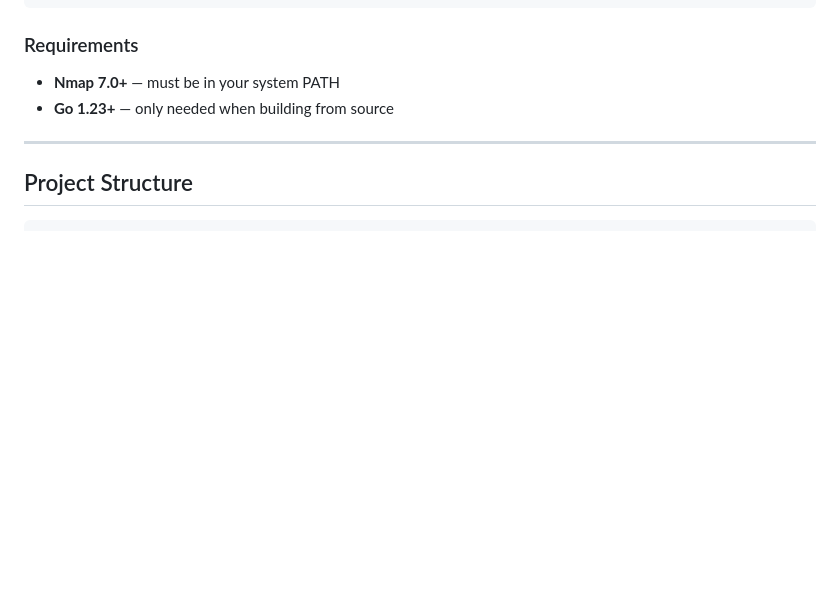
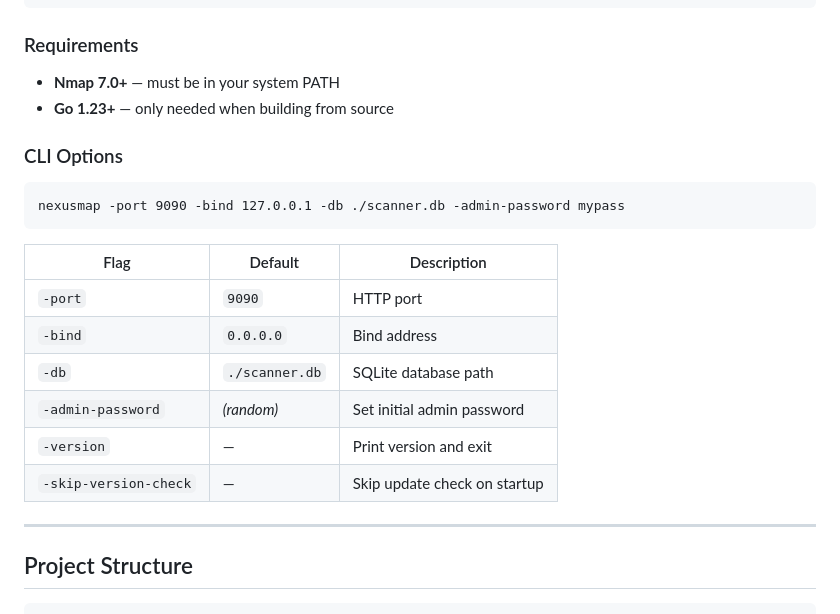
Before and after one commit to mahdialemi/NexusMap, a Markdown page: README.md, the part around the change. GitHub-like rendering; blank space fills up the shorter version.

Commit message:
docs: add complete CLI options table to README

````diff
--- a/README.md
+++ b/README.md
@@ -29,6 +29,20 @@ go build -ldflags="-s -w" -o nexusmap .
 ### Requirements
 - **Nmap 7.0+** — must be in your system PATH
 - **Go 1.23+** — only needed when building from source
+
+### CLI Options
+```
+nexusmap -port 9090 -bind 127.0.0.1 -db ./scanner.db -admin-password mypass
+```
+
+| Flag | Default | Description |
+|------|---------|-------------|
+| `-port` | `9090` | HTTP port |
+| `-bind` | `0.0.0.0` | Bind address |
+| `-db` | `./scanner.db` | SQLite database path |
+| `-admin-password` | *(random)* | Set initial admin password |
+| `-version` | — | Print version and exit |
+| `-skip-version-check` | — | Skip update check on startup |
 
 ---
 
````
